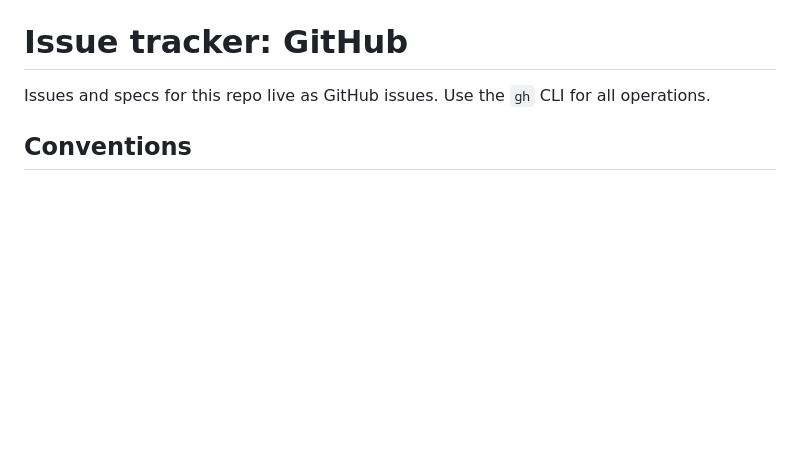
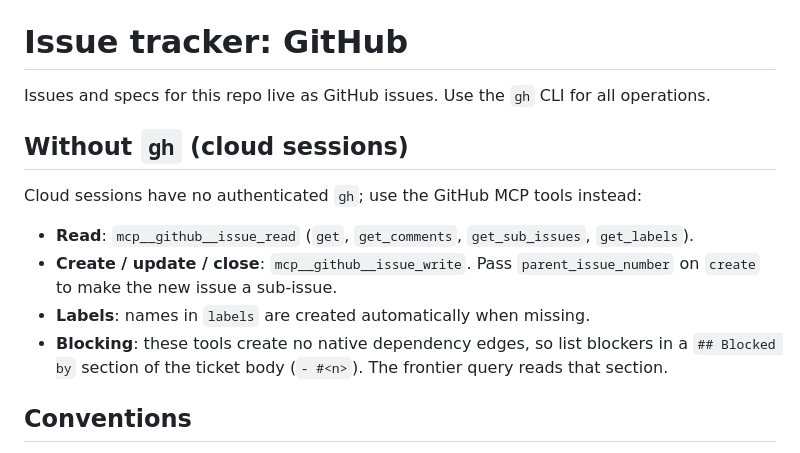
Before and after one commit to Lnwpoom/cloud_Developer, a Markdown page: docs/agents/issue-tracker.md, the part around the change. GitHub-like rendering; blank space fills up the shorter version.

Commit message:
docs(agents): issue tracker via GitHub MCP tools when gh is unavailable
Co-Authored-By: Claude Opus 5.5 <noreply@anthropic.com>
Claude-Session: https://claude.ai/code/session_01FAuL6jjJqzMgYt2RopzqVh

```diff
--- a/docs/agents/issue-tracker.md
+++ b/docs/agents/issue-tracker.md
@@ -1,6 +1,15 @@
 # Issue tracker: GitHub
 
 Issues and specs for this repo live as GitHub issues. Use the `gh` CLI for all operations.
+
+## Without `gh` (cloud sessions)
+
+Cloud sessions have no authenticated `gh`; use the GitHub MCP tools instead:
+
+- **Read**: `mcp__github__issue_read` (`get`, `get_comments`, `get_sub_issues`, `get_labels`).
+- **Create / update / close**: `mcp__github__issue_write`. Pass `parent_issue_number` on `create` to make the new issue a sub-issue.
+- **Labels**: names in `labels` are created automatically when missing.
+- **Blocking**: these tools create no native dependency edges, so list blockers in a `## Blocked by` section of the ticket body (`- #<n>`). The frontier query reads that section.
 
 ## Conventions
 
```
